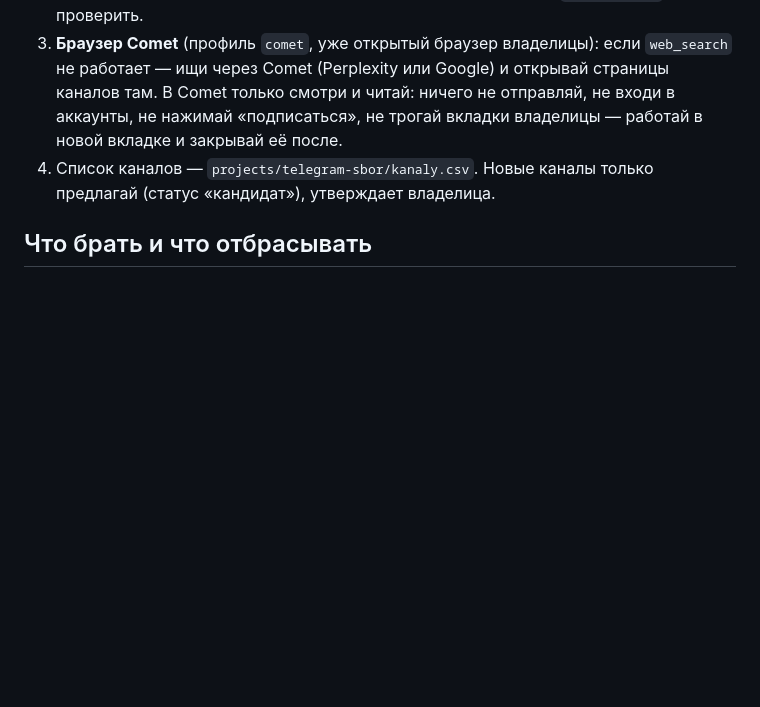
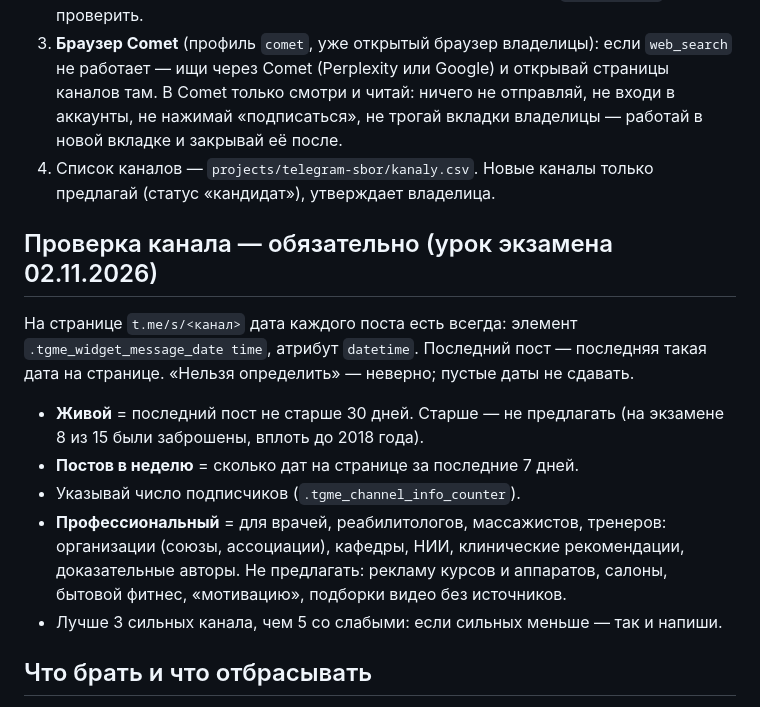
Before and after one commit to wanettagrieme-spec/MedFitnes, a Markdown page: musya/nastroyki/telegram-sbor-SKILL.md, the part around the change. GitHub-like rendering; blank space fills up the shorter version.

Commit message:
Муся: уроки экзамена в навыке
Co-Authored-By: Claude Opus 5.5 <noreply@anthropic.com>
Claude-Session: https://claude.ai/code/session_01DrzeWHguDjfjMsPqVTe1fG

```diff
--- a/musya/nastroyki/telegram-sbor-SKILL.md
+++ b/musya/nastroyki/telegram-sbor-SKILL.md
@@ -13,6 +13,15 @@ description: Сбор информации из Telegram-каналов по м
 2. Поиск новых каналов — веб-поиск (каталоги Telegram-каналов, упоминания в статьях); каждый найденный канал обязательно открыть через `t.me/s/<имя>` и проверить.
 3. **Браузер Comet** (профиль `comet`, уже открытый браузер владелицы): если `web_search` не работает — ищи через Comet (Perplexity или Google) и открывай страницы каналов там. В Comet только смотри и читай: ничего не отправляй, не входи в аккаунты, не нажимай «подписаться», не трогай вкладки владелицы — работай в новой вкладке и закрывай её после.
 4. Список каналов — `projects/telegram-sbor/kanaly.csv`. Новые каналы только предлагай (статус «кандидат»), утверждает владелица.
+
+## Проверка канала — обязательно (урок экзамена 02.11.2026)
+
+На странице `t.me/s/<канал>` дата каждого поста есть всегда: элемент `.tgme_widget_message_date time`, атрибут `datetime`. Последний пост — последняя такая дата на странице. «Нельзя определить» — неверно; пустые даты не сдавать.
+- **Живой** = последний пост не старше 30 дней. Старше — не предлагать (на экзамене 8 из 15 были заброшены, вплоть до 2018 года).
+- **Постов в неделю** = сколько дат на странице за последние 7 дней.
+- Указывай число подписчиков (`.tgme_channel_info_counter`).
+- **Профессиональный** = для врачей, реабилитологов, массажистов, тренеров: организации (союзы, ассоциации), кафедры, НИИ, клинические рекомендации, доказательные авторы. Не предлагать: рекламу курсов и аппаратов, салоны, бытовой фитнес, «мотивацию», подборки видео без источников.
+- Лучше 3 сильных канала, чем 5 со слабыми: если сильных меньше — так и напиши.
 
 ## Что брать и что отбрасывать
 
```
